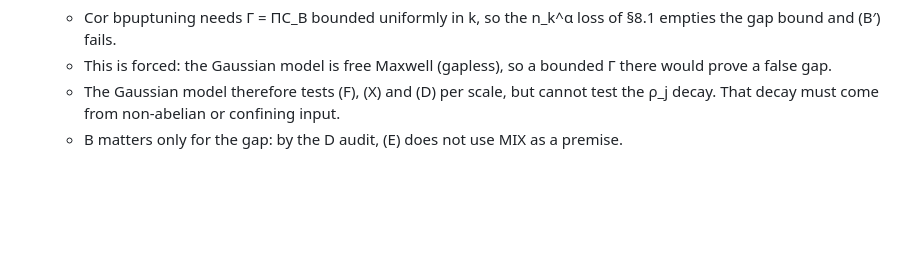
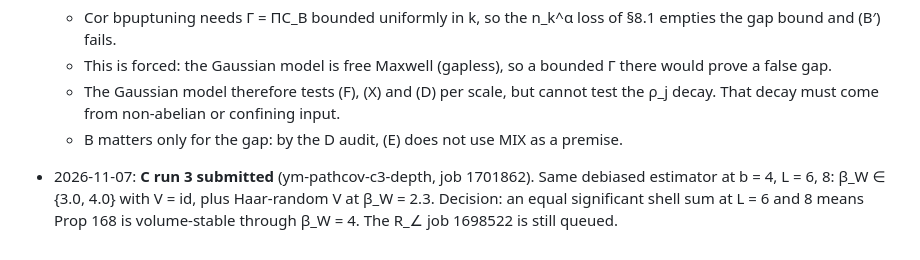
Before and after one commit to creelie/4Y-M, a Markdown page: strong-coupling/CLAY_NEXT_DIRECTIONS.md, the part around the change. Drawn GitHub-style; blank space fills up the shorter version.

Commit message:
Log C run 3 submission (beta_W depth scan, Haar V)
Co-Authored-By: Claude Opus 5.5 <noreply@anthropic.com>

```diff
--- a/strong-coupling/CLAY_NEXT_DIRECTIONS.md
+++ b/strong-coupling/CLAY_NEXT_DIRECTIONS.md
@@ -166,3 +166,4 @@ Sources:
   - This is forced: the Gaussian model is free Maxwell (gapless), so a bounded Γ there would prove a false gap.
   - The Gaussian model therefore tests (F), (X) and (D) per scale, but cannot test the ρ_j decay. That decay must come from non-abelian or confining input.
   - B matters only for the gap: by the D audit, (E) does not use MIX as a premise.
+- 2026-11-07: **C run 3 submitted** (ym-pathcov-c3-depth, job 1701862). Same debiased estimator at b = 4, L = 6, 8: β_W ∈ {3.0, 4.0} with V = id, plus Haar-random V at β_W = 2.3. Decision: an equal significant shell sum at L = 6 and 8 means Prop 168 is volume-stable through β_W = 4. The R_∠ job 1698522 is still queued.
```
